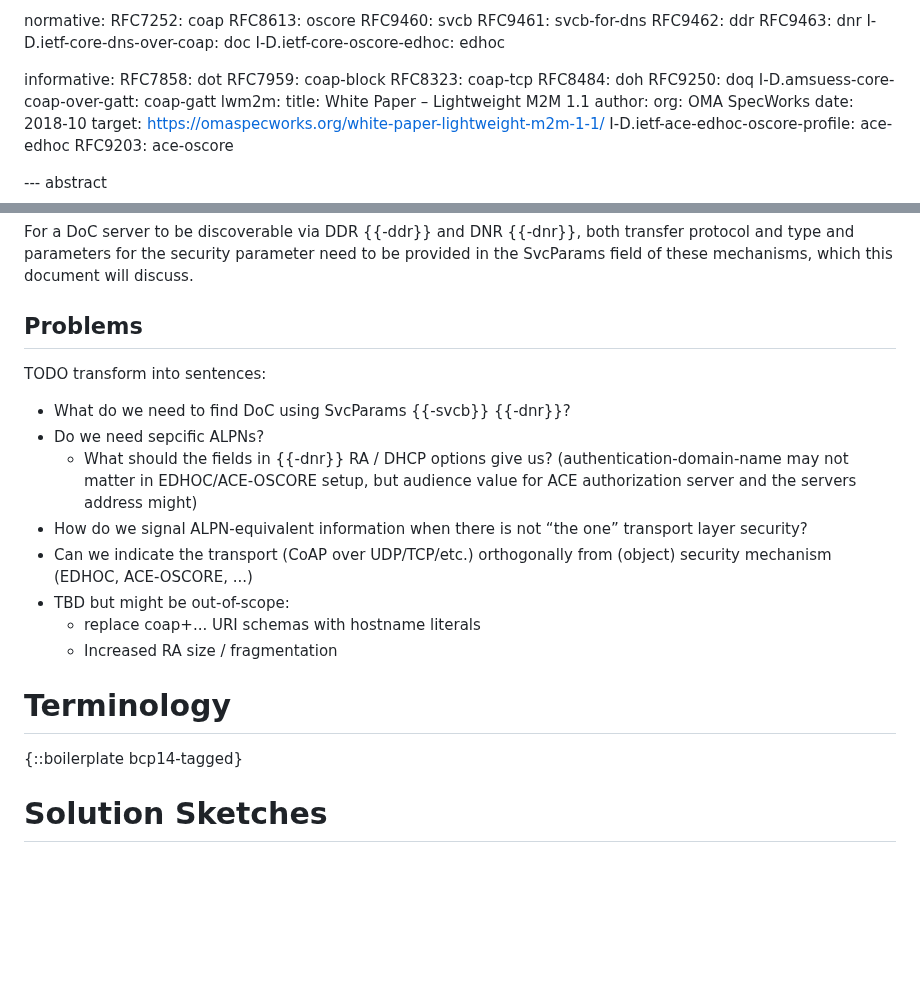
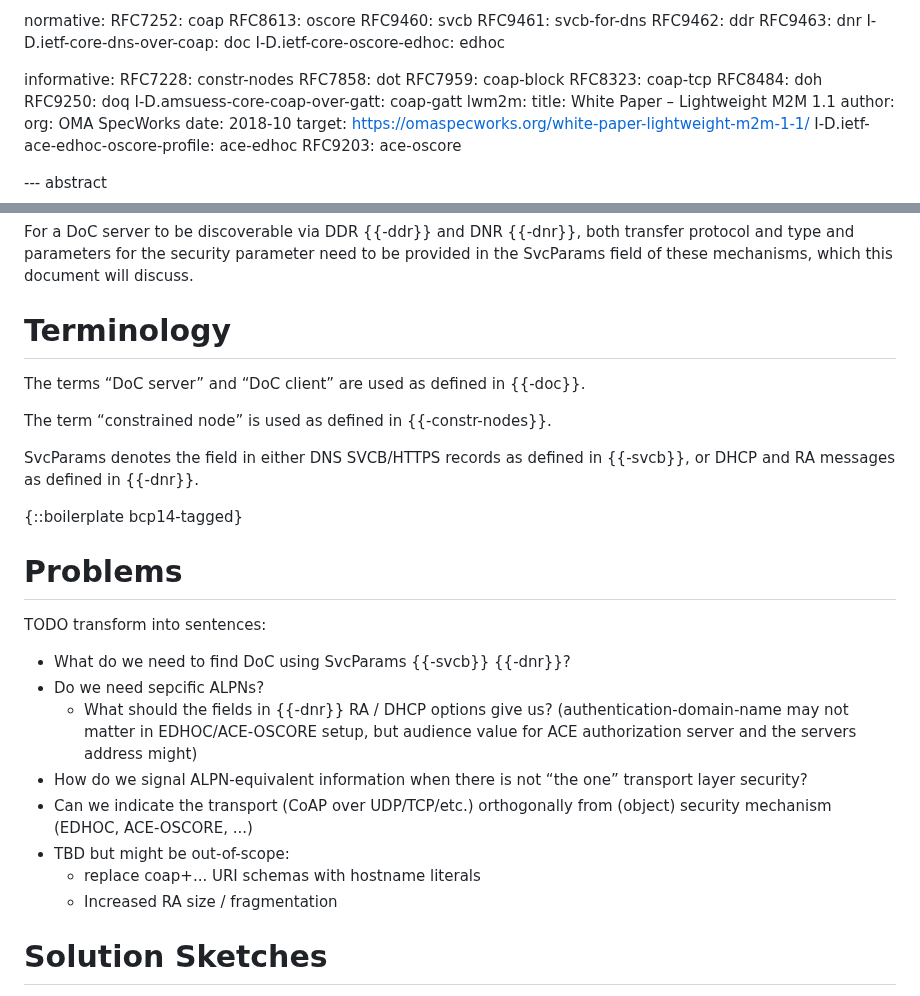
Before and after one commit to anr-bmbf-pivot/draft-lenders-core-dnr, a Markdown page: draft-lenders-core-dnr.md, 2 parts joined by grey strips. GitHub-like rendering; blank space fills up the shorter version.

Commit message:
Terminology section

```diff
--- a/draft-lenders-core-dnr.md
+++ b/draft-lenders-core-dnr.md
@@ -59,6 +59,7 @@ normative:
   I-D.ietf-core-oscore-edhoc: edhoc
 
 informative:
+  RFC7228: constr-nodes
   RFC7858: dot
   RFC7959: coap-block
   RFC8323: coap-tcp
@@ -117,7 +118,18 @@ For a DoC server to be discoverable via DDR {{-ddr}} and DNR {{-dnr}}, both tran
 protocol and type and parameters for the security parameter need to be provided in the SvcParams
 field of these mechanisms, which this document will discuss.
 
-## Problems
+# Terminology
+
+The terms “DoC server” and “DoC client” are used as defined in {{-doc}}.
+
+The term “constrained node” is used as defined in {{-constr-nodes}}.
+
+SvcParams denotes the field in either DNS SVCB/HTTPS records as defined in {{-svcb}}, or DHCP and RA
+messages as defined in {{-dnr}}.
+
+{::boilerplate bcp14-tagged}
+
+# Problems
 
 TODO transform into sentences:
 
@@ -131,10 +143,6 @@ TODO transform into sentences:
 - TBD but might be out-of-scope:
     - replace coap+... URI schemas with hostname literals
     - Increased RA size / fragmentation
-
-# Terminology
-
-{::boilerplate bcp14-tagged}
 
 # Solution Sketches
 
```
